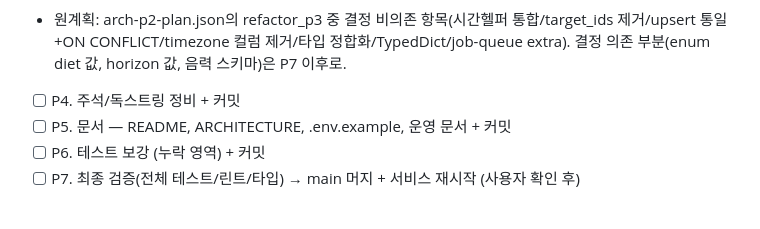
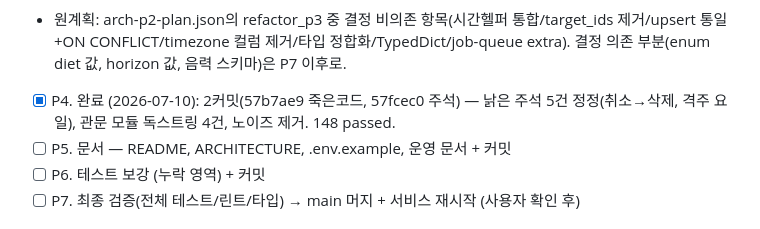
Before and after one commit to kimtaegyu1223/kinkeeper, a Markdown page: PROGRESS.md, the part around the change. Drawn GitHub-style.

Commit message:
docs: P4 주석 정비 완료 기록
Co-Authored-By: Claude Opus 4.8 <noreply@anthropic.com>

```diff
--- a/PROGRESS.md
+++ b/PROGRESS.md
@@ -21,7 +21,7 @@
   - **사용자 승인(2026-07-10): P2~P6 각 단계 끝나면 다음 단계 자동 진행. 묻지 말 것. 단 P7(main 머지+라이브 재시작)만 최종 확인 받기.**
 - [x] P3. 완료 (2026-07-10): 7항목 7커밋(7100f1b..5e66483) — 시간헬퍼 _time.py 통합, 잔재 추상화 제거, upsert 통일+ON CONFLICT(DO NOTHING/DO UPDATE), timezone 컬럼 제거(마이그레이션 c7f3a9e21b04 파일만), _REGISTRY 단일출처, TypedDict(config_schemas.py), job-queue extra 제거. 검증 148 passed/ruff/mypy 클린.
 - 원계획: arch-p2-plan.json의 refactor_p3 중 결정 비의존 항목(시간헬퍼 통합/target_ids 제거/upsert 통일+ON CONFLICT/timezone 컬럼 제거/타입 정합화/TypedDict/job-queue extra). 결정 의존 부분(enum diet 값, horizon 값, 음력 스키마)은 P7 이후로.
-- [ ] P4. 주석/독스트링 정비 + 커밋
+- [x] P4. 완료 (2026-07-10): 2커밋(57b7ae9 죽은코드, 57fcec0 주석) — 낡은 주석 5건 정정(취소→삭제, 격주 요일), 관문 모듈 독스트링 4건, 노이즈 제거. 148 passed.
 - [ ] P5. 문서 — README, ARCHITECTURE, .env.example, 운영 문서 + 커밋
 - [ ] P6. 테스트 보강 (누락 영역) + 커밋
 - [ ] P7. 최종 검증(전체 테스트/린트/타입) → main 머지 + 서비스 재시작 (사용자 확인 후)
```
